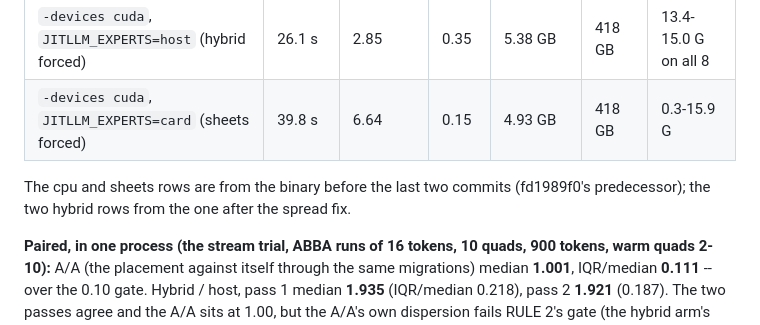
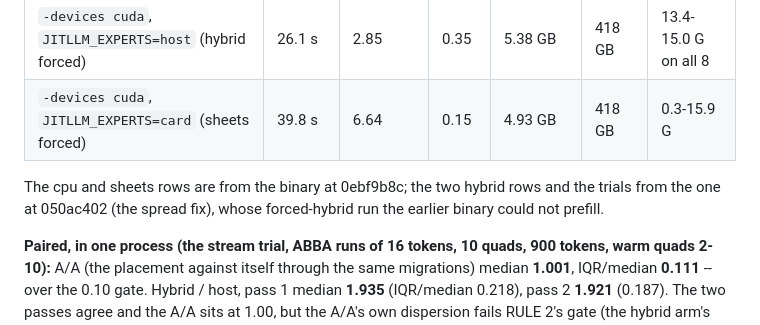
Before and after one commit to samyfodil/jitllm, a Markdown page: docs/perf/current.md, the part around the change. Drawn GitHub-style.

Commit message:
current.md: which binary each Kimi-K3 row came from

```diff
--- a/docs/perf/current.md
+++ b/docs/perf/current.md
@@ -812,8 +812,9 @@ is the per-card peak from `nvidia-smi -l 2` in MiB.
 | `-devices cuda`, `JITLLM_EXPERTS=host` (hybrid forced) | 26.1 s | 2.85 | 0.35 | 5.38 GB | 418 GB | 13.4-15.0 G on all 8 |
 | `-devices cuda`, `JITLLM_EXPERTS=card` (sheets forced) | 39.8 s | 6.64 | 0.15 | 4.93 GB | 418 GB | 0.3-15.9 G |
 
-The cpu and sheets rows are from the binary before the last two commits
-(fd1989f0's predecessor); the two hybrid rows from the one after the spread fix.
+The cpu and sheets rows are from the binary at 0ebf9b8c; the two hybrid rows
+and the trials from the one at 050ac402 (the spread fix), whose forced-hybrid
+run the earlier binary could not prefill.
 
 **Paired, in one process (the stream trial, ABBA runs of 16 tokens, 10 quads,
 900 tokens, warm quads 2-10):** A/A (the placement against itself through the
```
